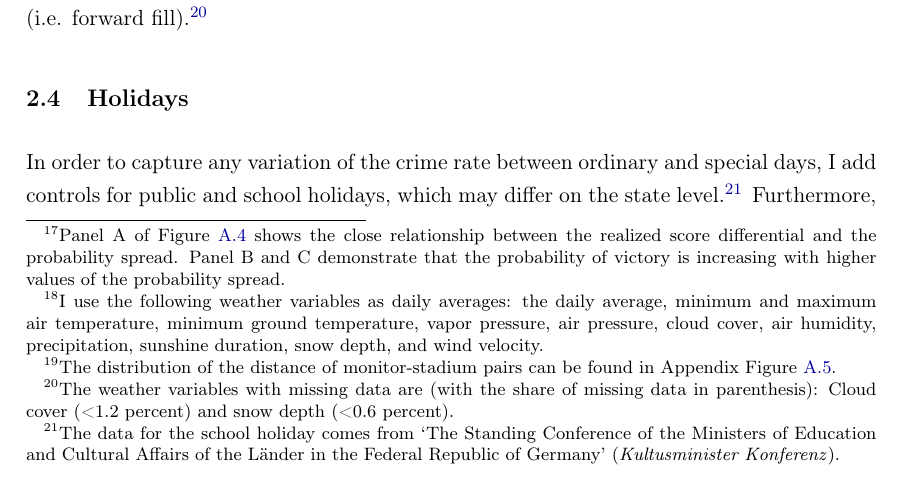
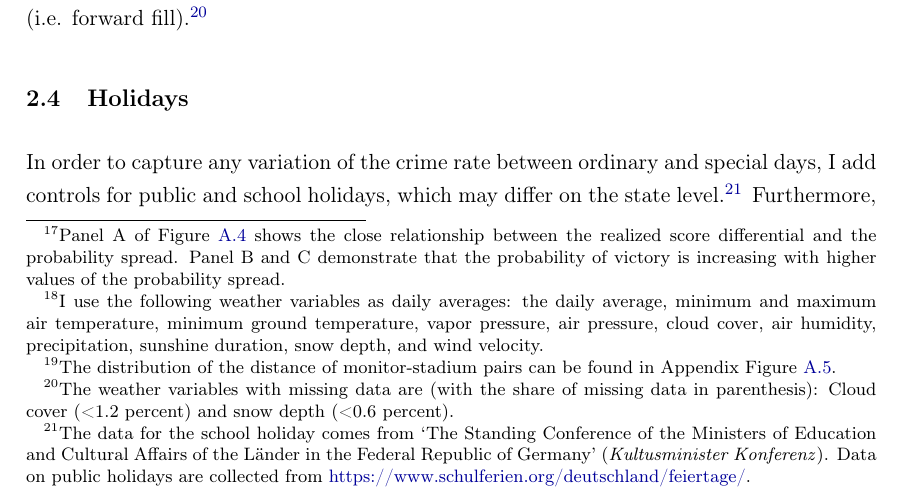
Before and after one commit to MarcFabel/soccer-external-effects, a LaTeX thesis (TeX/paper/soc_ext_paper_main.tex, which reads TeX/paper/parts/soc_ext_body.tex): part of page 12 of 43, cut so that both start at the same text. Compiled offline with pdfLaTeX.

Commit message:
source: data public holidays

```diff
--- a/TeX/paper/parts/soc_ext_body.tex
+++ b/TeX/paper/parts/soc_ext_body.tex
@@ -129,7 +129,7 @@ The weather data comes from Germany's National Meteorological Service (\textit{D
 
 
 \subsection{Holidays}
-In order to capture any variation of the crime rate between ordinary and special days, I add controls for public and school holidays, which may differ on the state level.\footnote{The data for the school holiday comes from `The Standing Conference of the Ministers of Education and Cultural Affairs of the Länder in the Federal Republic of Germany' (\textit{Kultusminister Konferenz}).} Furthermore, I add a dummy variable for peculiar days (New Year's Eve and the days surrounding Carnival), which are not holidays, but certainly shift the crime rate anyways.
+In order to capture any variation of the crime rate between ordinary and special days, I add controls for public and school holidays, which may differ on the state level.\footnote{The data for the school holiday comes from `The Standing Conference of the Ministers of Education and Cultural Affairs of the Länder in the Federal Republic of Germany' (\textit{Kultusminister Konferenz}). Data on public holidays are collected from \href{https://www.schulferien.org/deutschland/feiertage/}{https://www.schulferien.org/deutschland/feiertage/}.} Furthermore, I add a dummy variable for peculiar days (New Year's Eve and the days surrounding Carnival), which are not holidays, but certainly shift the crime rate anyways.
 
 
 
```
